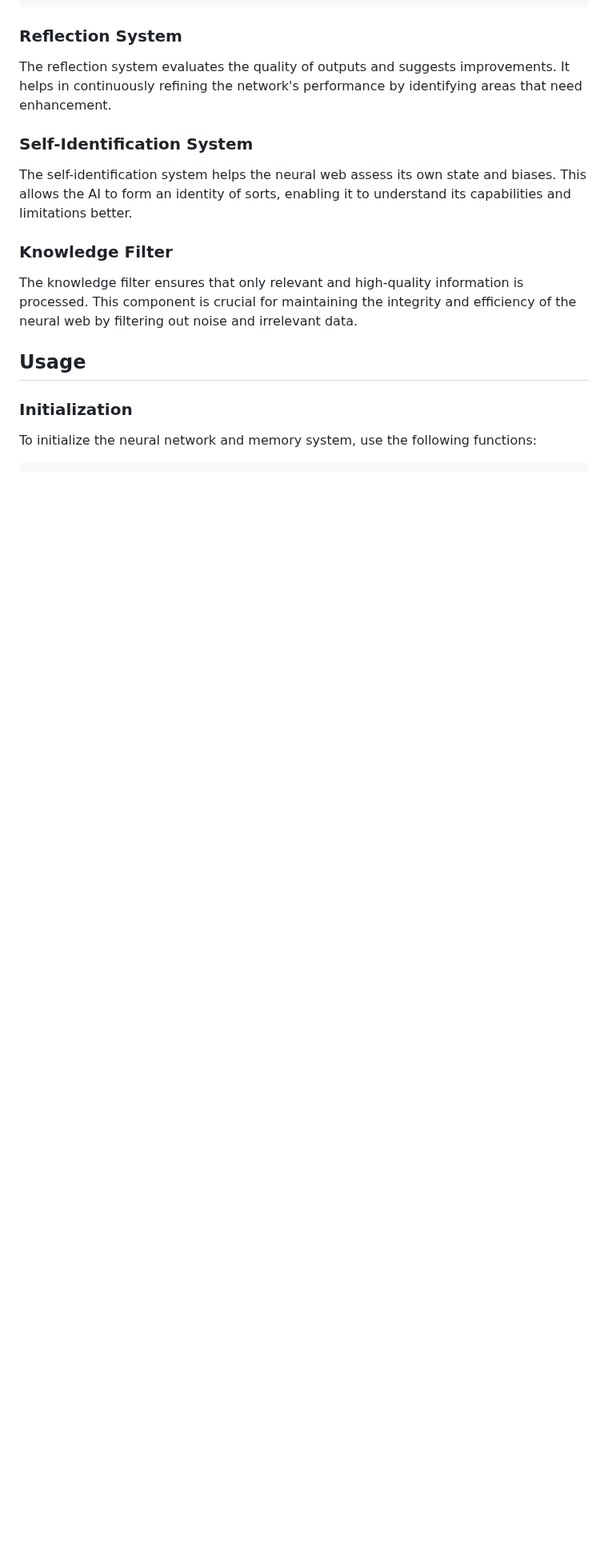
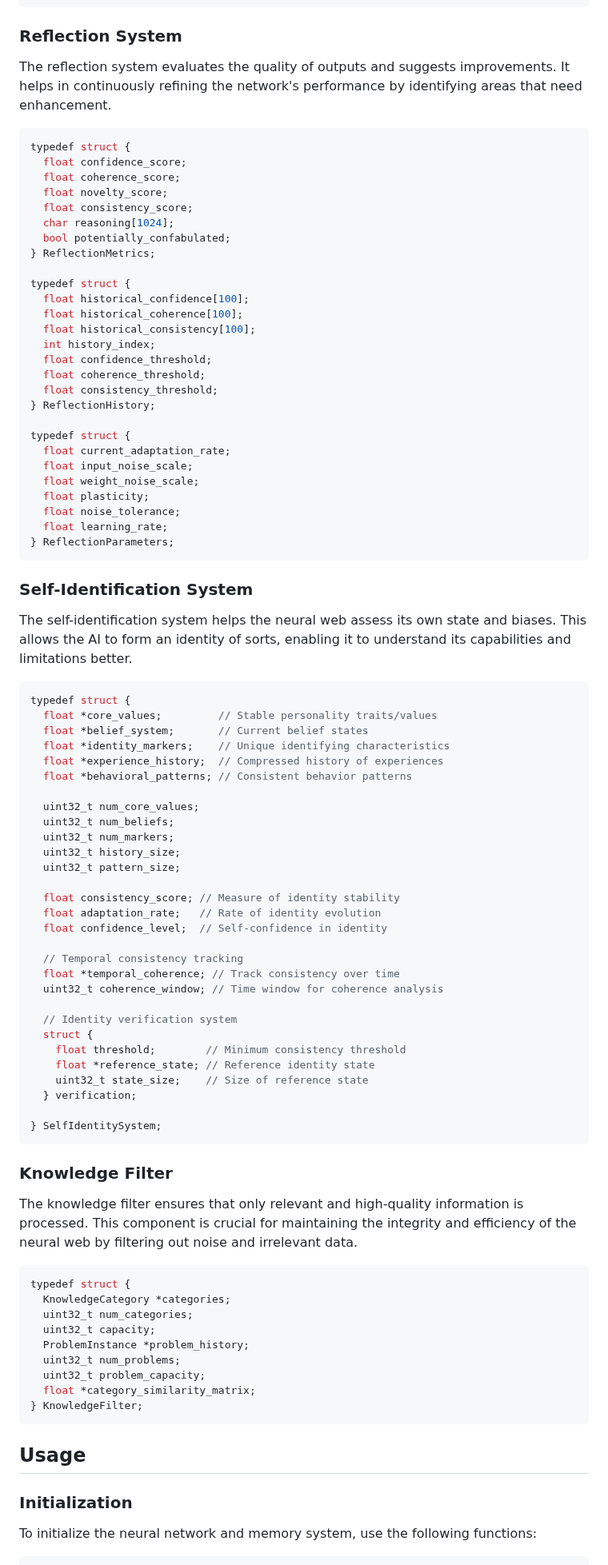
Before and after one commit to Okerew/Neural-Web, a Markdown page: README.md, the part around the change. Shown at 80% size. GitHub-like rendering; blank space fills up the shorter version.

````diff
--- a/README.md
+++ b/README.md
@@ -226,13 +226,86 @@ typedef struct {
 
 The reflection system evaluates the quality of outputs and suggests improvements. It helps in continuously refining the network's performance by identifying areas that need enhancement.
 
+```c
+typedef struct {
+  float confidence_score;
+  float coherence_score;
+  float novelty_score;
+  float consistency_score;
+  char reasoning[1024];
+  bool potentially_confabulated;
+} ReflectionMetrics;
+
+typedef struct {
+  float historical_confidence[100];
+  float historical_coherence[100];
+  float historical_consistency[100];
+  int history_index;
+  float confidence_threshold;
+  float coherence_threshold;
+  float consistency_threshold;
+} ReflectionHistory;
+
+typedef struct {
+  float current_adaptation_rate;
+  float input_noise_scale;
+  float weight_noise_scale;
+  float plasticity;
+  float noise_tolerance;
+  float learning_rate;
+} ReflectionParameters;
+```
 ### Self-Identification System
 
 The self-identification system helps the neural web assess its own state and biases. This allows the AI to form an identity of sorts, enabling it to understand its capabilities and limitations better.
 
+```c
+typedef struct {
+  float *core_values;         // Stable personality traits/values
+  float *belief_system;       // Current belief states
+  float *identity_markers;    // Unique identifying characteristics
+  float *experience_history;  // Compressed history of experiences
+  float *behavioral_patterns; // Consistent behavior patterns
+
+  uint32_t num_core_values;
+  uint32_t num_beliefs;
+  uint32_t num_markers;
+  uint32_t history_size;
+  uint32_t pattern_size;
+
+  float consistency_score; // Measure of identity stability
+  float adaptation_rate;   // Rate of identity evolution
+  float confidence_level;  // Self-confidence in identity
+
+  // Temporal consistency tracking
+  float *temporal_coherence; // Track consistency over time
+  uint32_t coherence_window; // Time window for coherence analysis
+
+  // Identity verification system
+  struct {
+    float threshold;        // Minimum consistency threshold
+    float *reference_state; // Reference identity state
+    uint32_t state_size;    // Size of reference state
+  } verification;
+
+} SelfIdentitySystem;
+```
+
 ### Knowledge Filter
 
 The knowledge filter ensures that only relevant and high-quality information is processed. This component is crucial for maintaining the integrity and efficiency of the neural web by filtering out noise and irrelevant data.
+
+```c
+typedef struct {
+  KnowledgeCategory *categories;
+  uint32_t num_categories;
+  uint32_t capacity;
+  ProblemInstance *problem_history;
+  uint32_t num_problems;
+  uint32_t problem_capacity;
+  float *category_similarity_matrix;
+} KnowledgeFilter;
+```
 
 ## Usage
 
````
